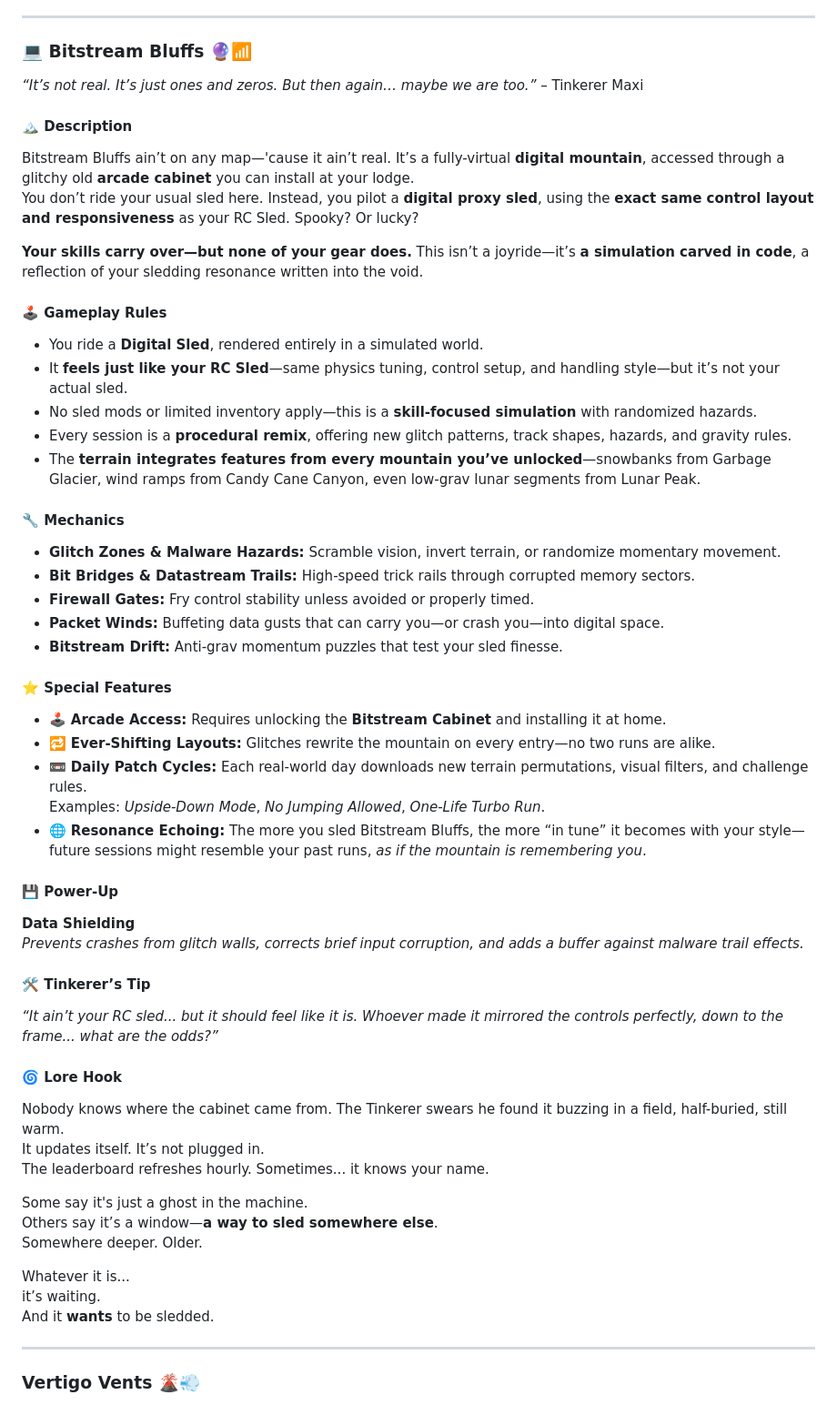
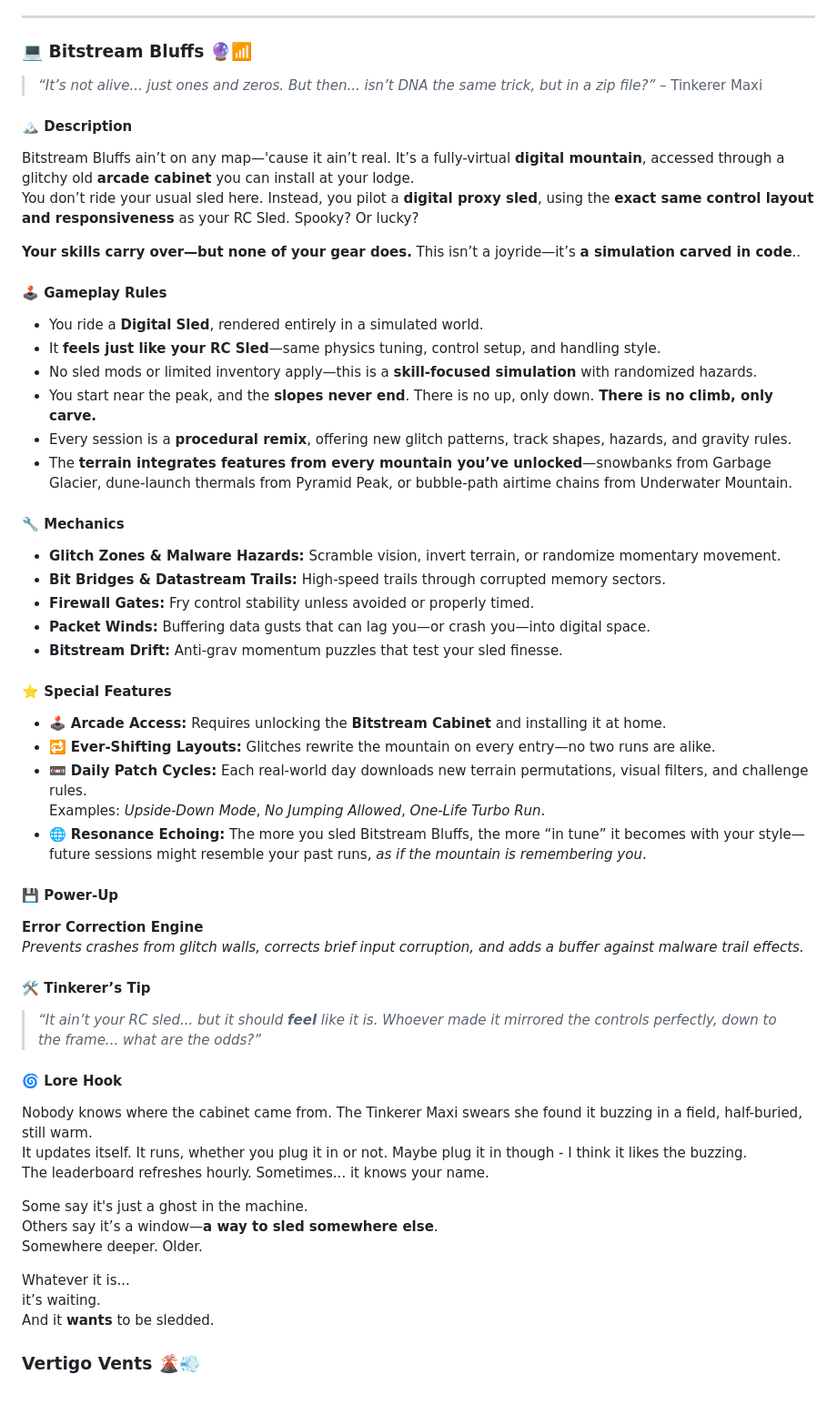
Before and after one commit to truevox/SledHEAD, a Markdown page: docs/ROADMAP.md, the part around one of its changes. Shown at 91% size. Drawn GitHub-style.

Commit message:
📝 Update: Add Underwater Mountain section and revise Bitstream Bluffs in ROADMAP.md
What: Introduced a new section for Underwater Mountain, detailing its description, mechanics, and power-up. Revised the Bitstream Bluffs section for clarity and enhanced gameplay descriptions.

Why: To enrich player understanding of the new underwater environment and improve the clarity of the digital mountain's gameplay mechanics.

How: Added comprehensive details for Underwater Mountain and refined the Bitstream Bluffs section, ensuring a cohesive and engaging roadmap for players exploring these areas.

```diff
--- a/docs/ROADMAP.md
+++ b/docs/ROADMAP.md
@@ -1568,63 +1568,62 @@ Living in a cabin where the walls literally buzz, Pete splits his time between *
 
 ### 💻 Bitstream Bluffs 🔮📶
 
-*“It’s not real. It’s just ones and zeros. But then again… maybe we are too.”* – Tinkerer Maxi
+> *“It’s not alive... just ones and zeros. But then... isn’t DNA the same trick, but in a zip file?”* – Tinkerer Maxi
 
 #### 🏔️ Description
 
-Bitstream Bluffs ain’t on any map—'cause it ain’t real. It’s a fully-virtual **digital mountain**, accessed through a glitchy old **arcade cabinet** you can install at your lodge.
+Bitstream Bluffs ain’t on any map—'cause it ain’t real. It’s a fully-virtual **digital mountain**, accessed through a glitchy old **arcade cabinet** you can install at your lodge.\
 You don’t ride your usual sled here. Instead, you pilot a **digital proxy sled**, using the **exact same control layout and responsiveness** as your RC Sled. Spooky? Or lucky?
 
-**Your skills carry over—but none of your gear does.** This isn’t a joyride—it’s **a simulation carved in code**, a reflection of your sledding resonance written into the void.
+**Your skills carry over—but none of your gear does.** This isn’t a joyride—it’s **a simulation carved in code**..
 
 #### 🕹️ Gameplay Rules
 
 - You ride a **Digital Sled**, rendered entirely in a simulated world.
-- It **feels just like your RC Sled**—same physics tuning, control setup, and handling style—but it’s not your actual sled.
+- It **feels just like your RC Sled**—same physics tuning, control setup, and handling style.
 - No sled mods or limited inventory apply—this is a **skill-focused simulation** with randomized hazards.
+- You start near the peak, and the **slopes never end**. There is no up, only down. **There is no climb, only carve.**
 - Every session is a **procedural remix**, offering new glitch patterns, track shapes, hazards, and gravity rules.
-- The **terrain integrates features from every mountain you’ve unlocked**—snowbanks from Garbage Glacier, wind ramps from Candy Cane Canyon, even low-grav lunar segments from Lunar Peak.
+- The **terrain integrates features from every mountain you’ve unlocked**—snowbanks from Garbage Glacier, dune-launch thermals from Pyramid Peak, or bubble-path airtime chains from Underwater Mountain.
 
 #### 🔧 Mechanics
 
 - **Glitch Zones & Malware Hazards:** Scramble vision, invert terrain, or randomize momentary movement.
-- **Bit Bridges & Datastream Trails:** High-speed trick rails through corrupted memory sectors.
+- **Bit Bridges & Datastream Trails:** High-speed trails through corrupted memory sectors.
 - **Firewall Gates:** Fry control stability unless avoided or properly timed.
-- **Packet Winds:** Buffeting data gusts that can carry you—or crash you—into digital space.
+- **Packet Winds:** Buffering data gusts that can lag you—or crash you—into digital space.
 - **Bitstream Drift:** Anti-grav momentum puzzles that test your sled finesse.
 
 #### ⭐ Special Features
 
 - 🕹️ **Arcade Access:** Requires unlocking the **Bitstream Cabinet** and installing it at home.
 - 🔁 **Ever-Shifting Layouts:** Glitches rewrite the mountain on every entry—no two runs are alike.
-- 📼 **Daily Patch Cycles:** Each real-world day downloads new terrain permutations, visual filters, and challenge rules.
+- 📼 **Daily Patch Cycles:** Each real-world day downloads new terrain permutations, visual filters, and challenge rules.\
   Examples: *Upside-Down Mode*, *No Jumping Allowed*, *One-Life Turbo Run*.
 - 🌐 **Resonance Echoing:** The more you sled Bitstream Bluffs, the more “in tune” it becomes with your style—future sessions might resemble your past runs, *as if the mountain is remembering you*.
 
 #### 💾 Power-Up
 
-**Data Shielding**
+**Error Correction Engine**\
 *Prevents crashes from glitch walls, corrects brief input corruption, and adds a buffer against malware trail effects.*
 
 #### 🛠️ Tinkerer’s Tip
 
-*“It ain’t your RC sled... but it should feel like it is. Whoever made it mirrored the controls perfectly, down to the frame... what are the odds?”*
+> *“It ain’t your RC sled... but it should **feel** like it is. Whoever made it mirrored the controls perfectly, down to the frame... what are the odds?”*
 
 #### 🌀 Lore Hook
 
-Nobody knows where the cabinet came from. The Tinkerer swears he found it buzzing in a field, half-buried, still warm.
-It updates itself. It’s not plugged in.
+Nobody knows where the cabinet came from. The Tinkerer Maxi swears she found it buzzing in a field, half-buried, still warm.\
+It updates itself. It runs, whether you plug it in or not. Maybe plug it in though - I think it likes the buzzing.\
 The leaderboard refreshes hourly. Sometimes... it knows your name.
 
-Some say it's just a ghost in the machine.
-Others say it’s a window—**a way to sled somewhere else**.
+Some say it's just a ghost in the machine.\
+Others say it’s a window—**a way to sled somewhere else**.\
 Somewhere deeper. Older.
 
-Whatever it is...
-it’s waiting.
+Whatever it is...\
+it’s waiting.\
 And it **wants** to be sledded.
-
----
 
 ###  Vertigo Vents 🌋💨
 
```
Also changed, not shown: other parts of docs/ROADMAP.md (+9 -9 lines).
